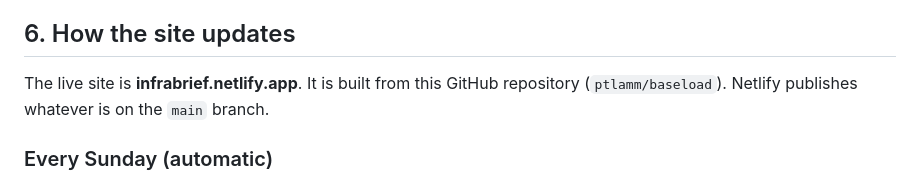
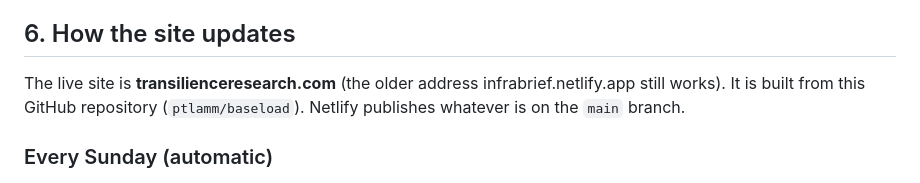
Before and after one commit to ptlamm/baseload, a Markdown page: README.md, the part around the change. GitHub-like rendering.

Commit message:
README: live site is now transilienceresearch.com
Co-Authored-By: Claude Opus 5.5 <noreply@anthropic.com>
Claude-Session: https://claude.ai/code/session_01V3uH4rf4eFFcF7pAK3xK75

```diff
--- a/README.md
+++ b/README.md
@@ -128,7 +128,7 @@ In `C. STORIES`, copy one `{ ... },` block, paste it at the top of the list and
 7. **Prefer the original source.** A company press release or the report itself beats a news site repeating it. Avoid paywalled links where you can.
 
 ## 6. How the site updates
-The live site is **infrabrief.netlify.app**. It is built from this GitHub repository (`ptlamm/baseload`). Netlify publishes whatever is on the `main` branch.
+The live site is **transilienceresearch.com** (the older address infrabrief.netlify.app still works). It is built from this GitHub repository (`ptlamm/baseload`). Netlify publishes whatever is on the `main` branch.
 
 ### Every Sunday (automatic)
 1. The scheduled task drafts the week's stories and opens a **pull request** in this repository, titled "Weekly briefing: <date>".
```
